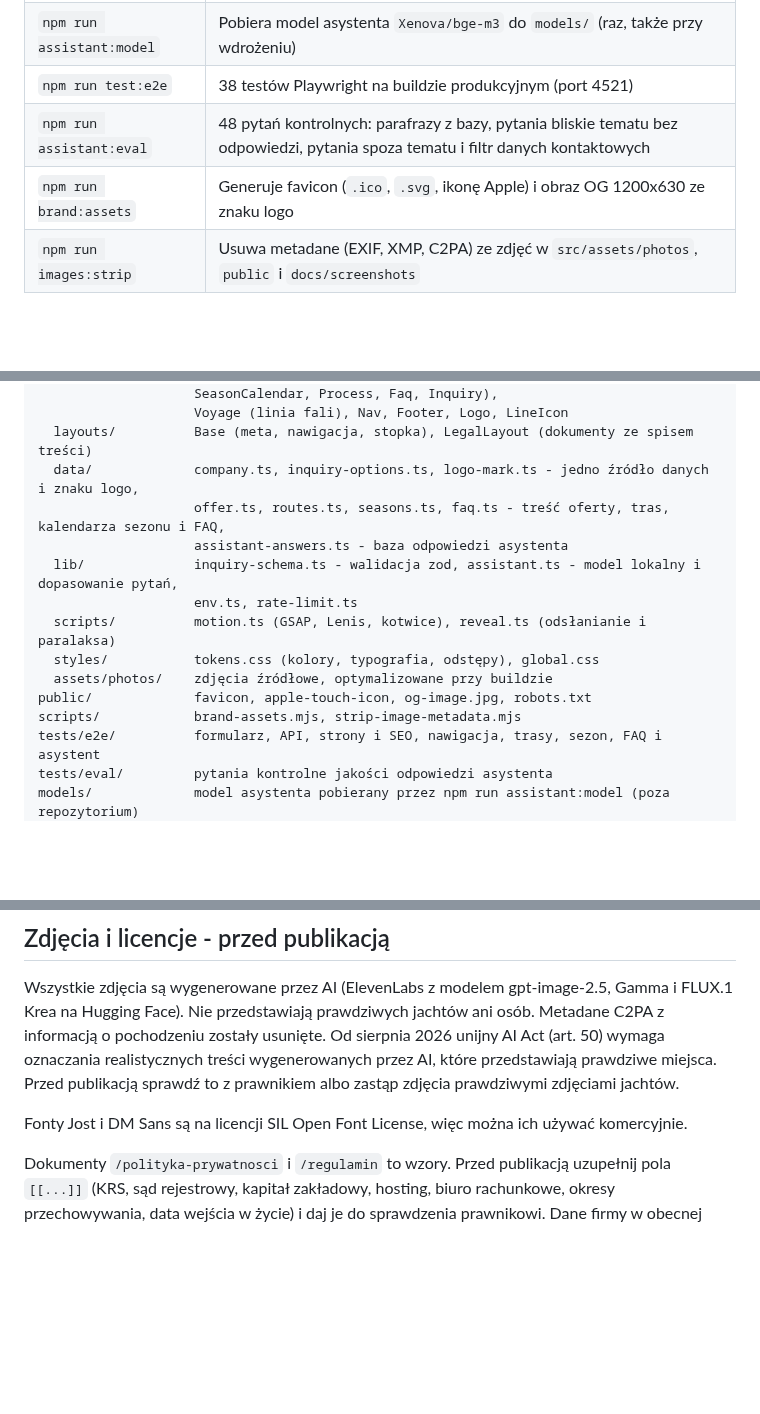
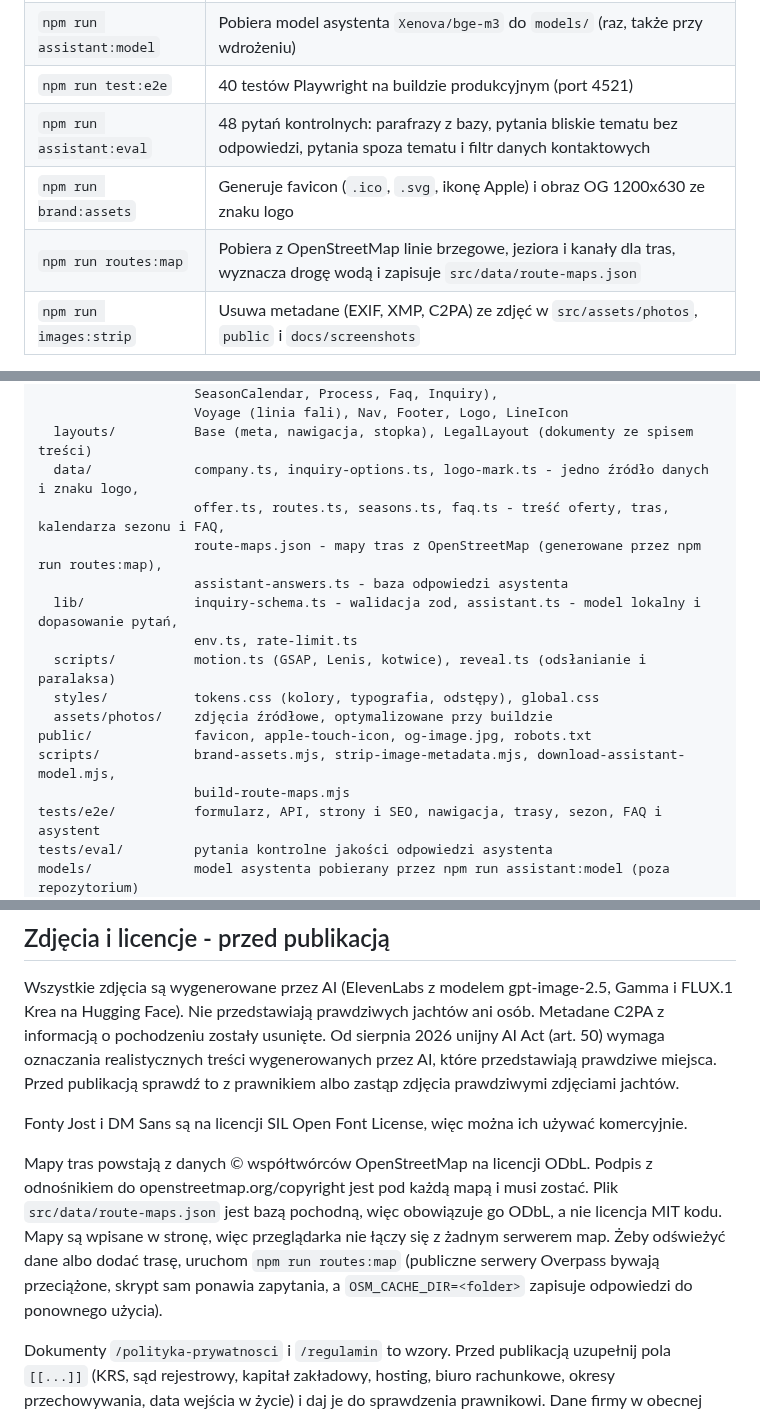
Before and after one commit to szymonkaczmarczyk/kilwater, a Markdown page: README.md, 3 parts joined by grey strips. Drawn GitHub-style; blank space fills up the shorter version.

```diff
--- a/README.md
+++ b/README.md
@@ -153,9 +155,10 @@ HOST=0.0.0.0 PORT=8080 node ./dist/server/entry.mjs
 | `npm run build` | Build: statyczne strony w `dist/client`, serwer w `dist/server` |
 | `npm run preview` | Podgląd buildu |
 | `npm run assistant:model` | Pobiera model asystenta `Xenova/bge-m3` do `models/` (raz, także przy wdrożeniu) |
-| `npm run test:e2e` | 38 testów Playwright na buildzie produkcyjnym (port 4521) |
+| `npm run test:e2e` | 40 testów Playwright na buildzie produkcyjnym (port 4521) |
 | `npm run assistant:eval` | 48 pytań kontrolnych: parafrazy z bazy, pytania bliskie tematu bez odpowiedzi, pytania spoza tematu i filtr danych kontaktowych |
 | `npm run brand:assets` | Generuje favicon (`.ico`, `.svg`, ikonę Apple) i obraz OG 1200x630 ze znaku logo |
+| `npm run routes:map` | Pobiera z OpenStreetMap linie brzegowe, jeziora i kanały dla tras, wyznacza drogę wodą i zapisuje `src/data/route-maps.json` |
 | `npm run images:strip` | Usuwa metadane (EXIF, XMP, C2PA) ze zdjęć w `src/assets/photos`, `public` i `docs/screenshots` |
 
 Astro 7 pozwala na jeden serwer deweloperski na projekt, dlatego testy budują wersję produkcyjną i uruchamiają
@@ -221,6 +224,7 @@ src/
   layouts/          Base (meta, nawigacja, stopka), LegalLayout (dokumenty ze spisem treści)
   data/             company.ts, inquiry-options.ts, logo-mark.ts - jedno źródło danych i znaku logo,
                     offer.ts, routes.ts, seasons.ts, faq.ts - treść oferty, tras, kalendarza sezonu i FAQ,
+                    route-maps.json - mapy tras z OpenStreetMap (generowane przez npm run routes:map),
                     assistant-answers.ts - baza odpowiedzi asystenta
   lib/              inquiry-schema.ts - walidacja zod, assistant.ts - model lokalny i dopasowanie pytań,
                     env.ts, rate-limit.ts
@@ -228,7 +232,8 @@ src/
   styles/           tokens.css (kolory, typografia, odstępy), global.css
   assets/photos/    zdjęcia źródłowe, optymalizowane przy buildzie
 public/             favicon, apple-touch-icon, og-image.jpg, robots.txt
-scripts/            brand-assets.mjs, strip-image-metadata.mjs
+scripts/            brand-assets.mjs, strip-image-metadata.mjs, download-assistant-model.mjs,
+                    build-route-maps.mjs
 tests/e2e/          formularz, API, strony i SEO, nawigacja, trasy, sezon, FAQ i asystent
 tests/eval/         pytania kontrolne jakości odpowiedzi asystenta
 models/             model asystenta pobierany przez npm run assistant:model (poza repozytorium)
@@ -272,6 +277,13 @@ zdjęciami jachtów.
 
 Fonty Jost i DM Sans są na licencji SIL Open Font License, więc można ich używać komercyjnie.
 
+Mapy tras powstają z danych © współtwórców OpenStreetMap na licencji ODbL. Podpis z odnośnikiem do
+openstreetmap.org/copyright jest pod każdą mapą i musi zostać. Plik `src/data/route-maps.json` jest bazą
+pochodną, więc obowiązuje go ODbL, a nie licencja MIT kodu. Mapy są wpisane w stronę, więc przeglądarka
+nie łączy się z żadnym serwerem map. Żeby odświeżyć dane albo dodać trasę, uruchom `npm run routes:map`
+(publiczne serwery Overpass bywają przeciążone, skrypt sam ponawia zapytania, a `OSM_CACHE_DIR=<folder>`
+zapisuje odpowiedzi do ponownego użycia).
+
 Dokumenty `/polityka-prywatnosci` i `/regulamin` to wzory. Przed publikacją uzupełnij pola `[[...]]` (KRS,
 sąd rejestrowy, kapitał zakładowy, hosting, biuro rachunkowe, okresy przechowywania, data wejścia w życie)
 i daj je do sprawdzenia prawnikowi. Dane firmy w obecnej wersji są przykładowe.
```
Also changed, not shown: other parts of README.md (+6 -4 lines), README.en.md (+18 -6 lines), docs/screenshots/mobile-trasy.png, docs/screenshots/stopka.png, docs/screenshots/trasy.png, 7 other files.
